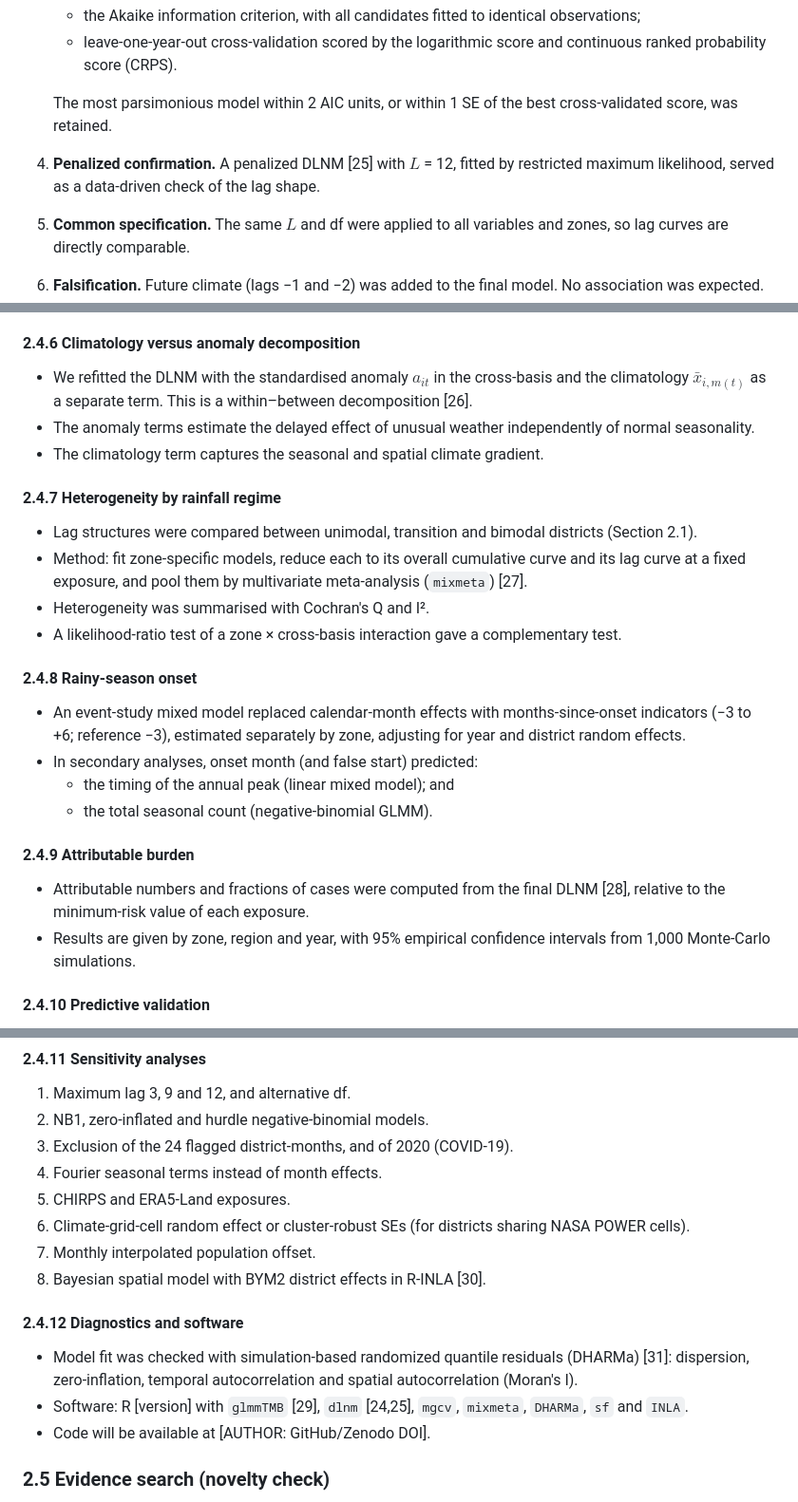
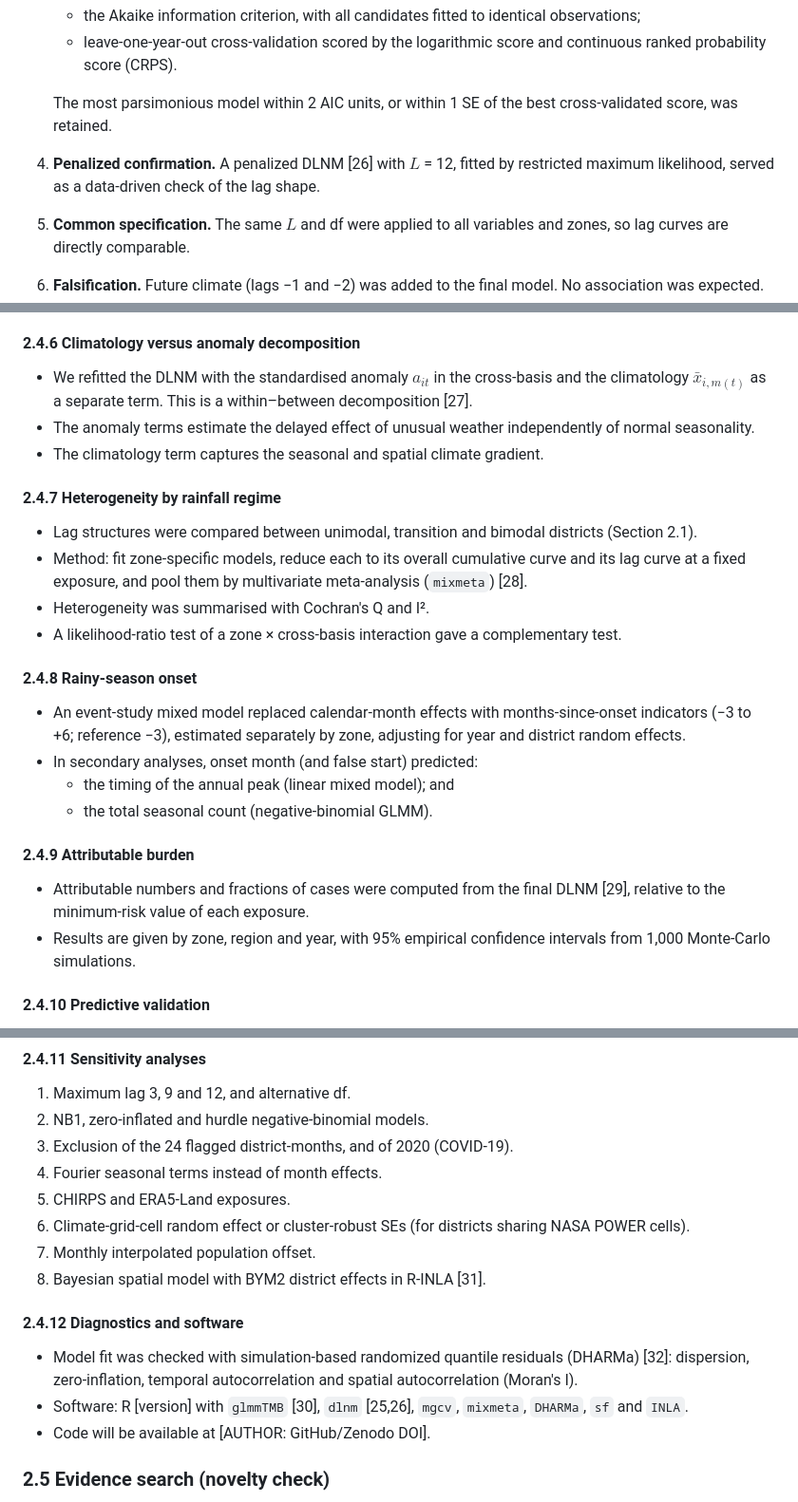
Before and after one commit to pascalantwi/Snakebite-work, a Markdown page: MANUSCRIPT_DRAFT.md, 3 parts joined by grey strips. Shown at 95% size. Rendered like a GitHub page.

```diff
--- a/MANUSCRIPT_DRAFT.md
+++ b/MANUSCRIPT_DRAFT.md
@@ -179,7 +174,7 @@ To avoid the biases of single-lag testing and cross-correlation in strongly seas
    * leave-one-year-out cross-validation scored by the logarithmic score and continuous ranked probability score (CRPS).
 
    The most parsimonious model within 2 AIC units, or within 1 SE of the best cross-validated score, was retained.
-4. **Penalized confirmation.** A penalized DLNM [25] with $L$ = 12, fitted by restricted maximum likelihood, served as a data-driven check of the lag shape.
+4. **Penalized confirmation.** A penalized DLNM [26] with $L$ = 12, fitted by restricted maximum likelihood, served as a data-driven check of the lag shape.
 5. **Common specification.** The same $L$ and df were applied to all variables and zones, so lag curves are directly comparable.
 6. **Falsification.** Future climate (lags −1 and −2) was added to the final model. No association was expected.
 
@@ -208,14 +203,14 @@ Because rain-fed farming is timed by rainfall, the farming calendar lies on the
 
 #### 2.4.6 Climatology versus anomaly decomposition
 
-* We refitted the DLNM with the standardised anomaly $a_{it}$ in the cross-basis and the climatology $\bar{x}_{i,m(t)}$ as a separate term. This is a within–between decomposition [26].
+* We refitted the DLNM with the standardised anomaly $a_{it}$ in the cross-basis and the climatology $\bar{x}_{i,m(t)}$ as a separate term. This is a within–between decomposition [27].
 * The anomaly terms estimate the delayed effect of unusual weather independently of normal seasonality.
 * The climatology term captures the seasonal and spatial climate gradient.
 
 #### 2.4.7 Heterogeneity by rainfall regime
 
 * Lag structures were compared between unimodal, transition and bimodal districts (Section 2.1).
-* Method: fit zone-specific models, reduce each to its overall cumulative curve and its lag curve at a fixed exposure, and pool them by multivariate meta-analysis (`mixmeta`) [27].
+* Method: fit zone-specific models, reduce each to its overall cumulative curve and its lag curve at a fixed exposure, and pool them by multivariate meta-analysis (`mixmeta`) [28].
 * Heterogeneity was summarised with Cochran's Q and I².
 * A likelihood-ratio test of a zone × cross-basis interaction gave a complementary test.
 
@@ -228,7 +223,7 @@ Because rain-fed farming is timed by rainfall, the farming calendar lies on the
 
 #### 2.4.9 Attributable burden
 
-* Attributable numbers and fractions of cases were computed from the final DLNM [28], relative to the minimum-risk value of each exposure.
+* Attributable numbers and fractions of cases were computed from the final DLNM [29], relative to the minimum-risk value of each exposure.
 * Results are given by zone, region and year, with 95% empirical confidence intervals from 1,000 Monte-Carlo simulations.
 
 #### 2.4.10 Predictive validation
@@ -249,12 +244,12 @@ Because rain-fed farming is timed by rainfall, the farming calendar lies on the
 5. CHIRPS and ERA5-Land exposures.
 6. Climate-grid-cell random effect or cluster-robust SEs (for districts sharing NASA POWER cells).
 7. Monthly interpolated population offset.
-8. Bayesian spatial model with BYM2 district effects in R-INLA [30].
+8. Bayesian spatial model with BYM2 district effects in R-INLA [31].
 
 #### 2.4.12 Diagnostics and software
 
-* Model fit was checked with simulation-based randomized quantile residuals (DHARMa) [31]: dispersion, zero-inflation, temporal autocorrelation and spatial autocorrelation (Moran's I).
-* Software: R [version] with `glmmTMB` [29], `dlnm` [24,25], `mgcv`, `mixmeta`, `DHARMa`, `sf` and `INLA`.
+* Model fit was checked with simulation-based randomized quantile residuals (DHARMa) [32]: dispersion, zero-inflation, temporal autocorrelation and spatial autocorrelation (Moran's I).
+* Software: R [version] with `glmmTMB` [30], `dlnm` [25,26], `mgcv`, `mixmeta`, `DHARMa`, `sf` and `INLA`.
 * Code will be available at [AUTHOR: GitHub/Zenodo DOI].
 
 ### 2.5 Evidence search (novelty check)
```
Also changed, not shown: other parts of MANUSCRIPT_DRAFT.md (+16 -20 lines).
